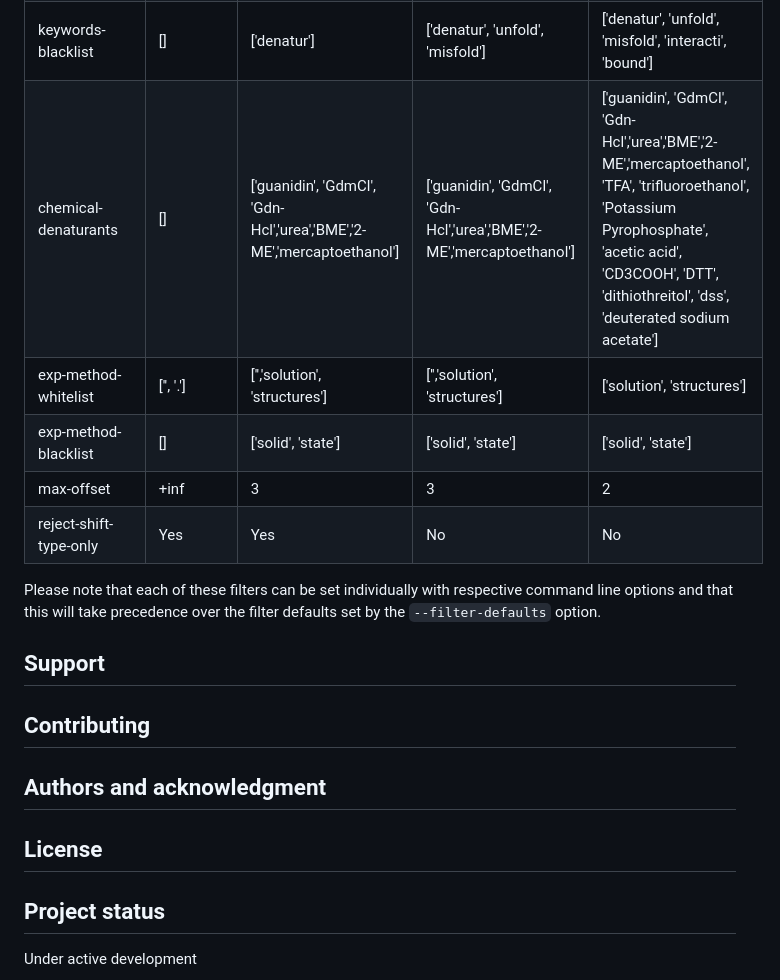
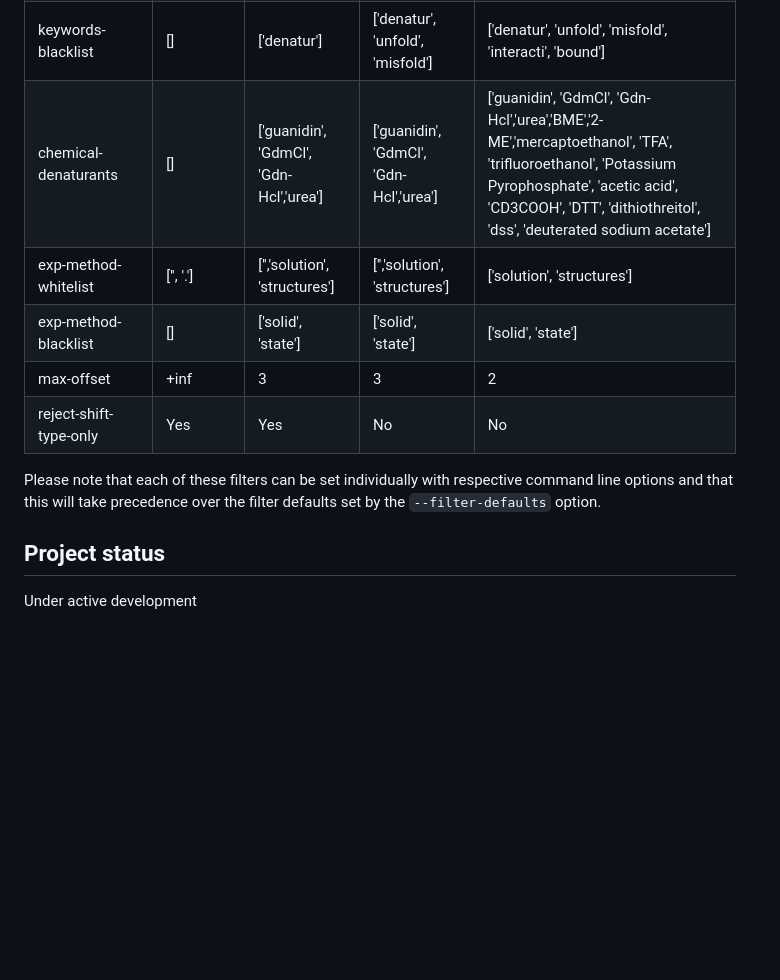
Before and after one commit to MarkusHaak/trizod, a Markdown page: README.md, the part around one of its changes. Drawn GitHub-style; blank space fills up the shorter version.

```diff
--- a/README.md
+++ b/README.md
@@ -54,7 +59,7 @@ The following table lists the respective filtering criteria for each of the four
 | max-noncanonical-fraction | 1.0 | 0.1 | 0.025 | 0.0 |
 | max-x-fraction | 1.0 | 0.2 | 0.05 | 0.0 |
 | keywords-blacklist | [] | ['denatur'] | ['denatur', 'unfold', 'misfold'] | ['denatur', 'unfold', 'misfold', 'interacti', 'bound'] |
-| chemical-denaturants | [] | ['guanidin', 'GdmCl', 'Gdn-Hcl','urea','BME','2-ME','mercaptoethanol'] | ['guanidin', 'GdmCl', 'Gdn-Hcl','urea','BME','2-ME','mercaptoethanol'] | ['guanidin', 'GdmCl', 'Gdn-Hcl','urea','BME','2-ME','mercaptoethanol', 'TFA', 'trifluoroethanol', 'Potassium Pyrophosphate', 'acetic acid', 'CD3COOH', 'DTT', 'dithiothreitol', 'dss', 'deuterated sodium acetate'] |
+| chemical-denaturants | [] | ['guanidin', 'GdmCl', 'Gdn-Hcl','urea'] | ['guanidin', 'GdmCl', 'Gdn-Hcl','urea'] | ['guanidin', 'GdmCl', 'Gdn-Hcl','urea','BME','2-ME','mercaptoethanol', 'TFA', 'trifluoroethanol', 'Potassium Pyrophosphate', 'acetic acid', 'CD3COOH', 'DTT', 'dithiothreitol', 'dss', 'deuterated sodium acetate'] |
 | exp-method-whitelist | ['', '.'] | ['','solution', 'structures'] | ['','solution', 'structures'] | ['solution', 'structures'] |
 | exp-method-blacklist | [] | ['solid', 'state'] | ['solid', 'state'] | ['solid', 'state'] |
 | max-offset | +inf | 3 | 3 | 2 |
@@ -62,13 +67,5 @@ The following table lists the respective filtering criteria for each of the four
 
 Please note that each of these filters can be set individually with respective command line options and that this will take precedence over the filter defaults set by the `--filter-defaults` option.
 
-## Support
-
-## Contributing
-
-## Authors and acknowledgment
-
-## License
-
 ## Project status
 Under active development
```
Also changed, not shown: other parts of README.md (+8 -3 lines).
